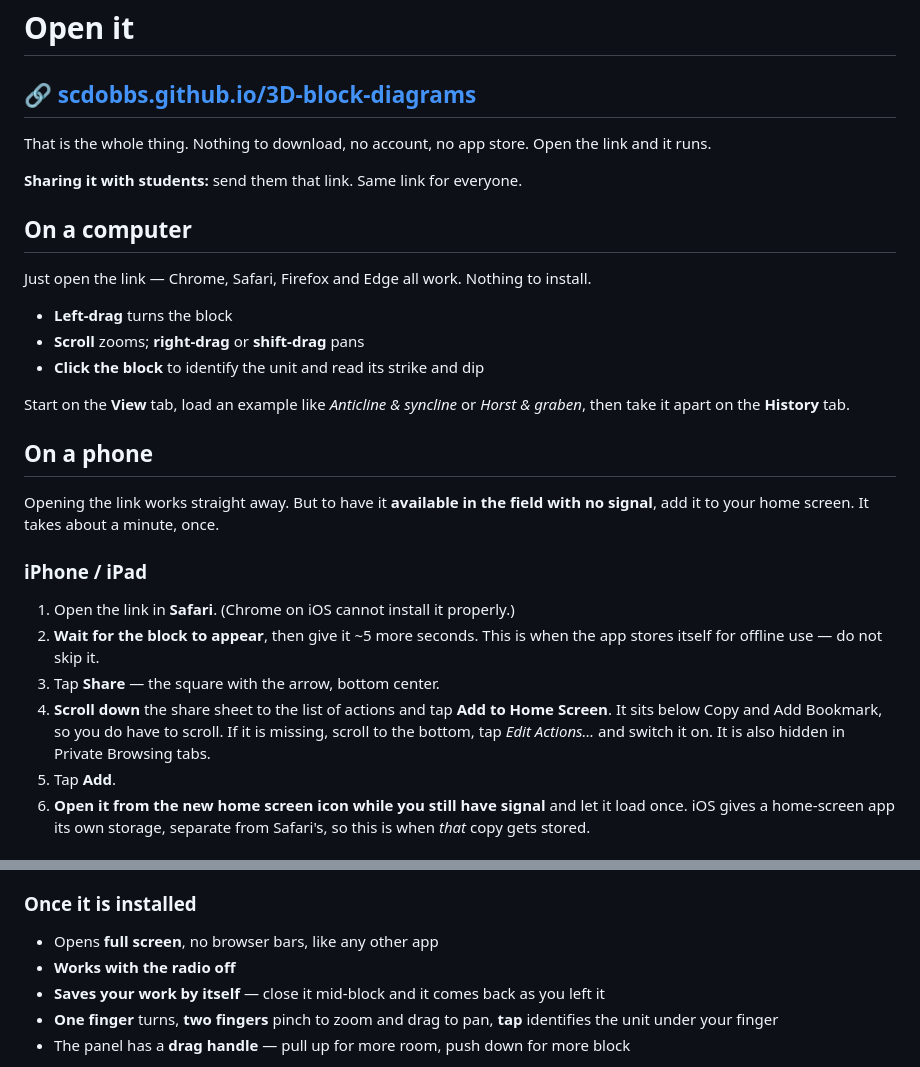
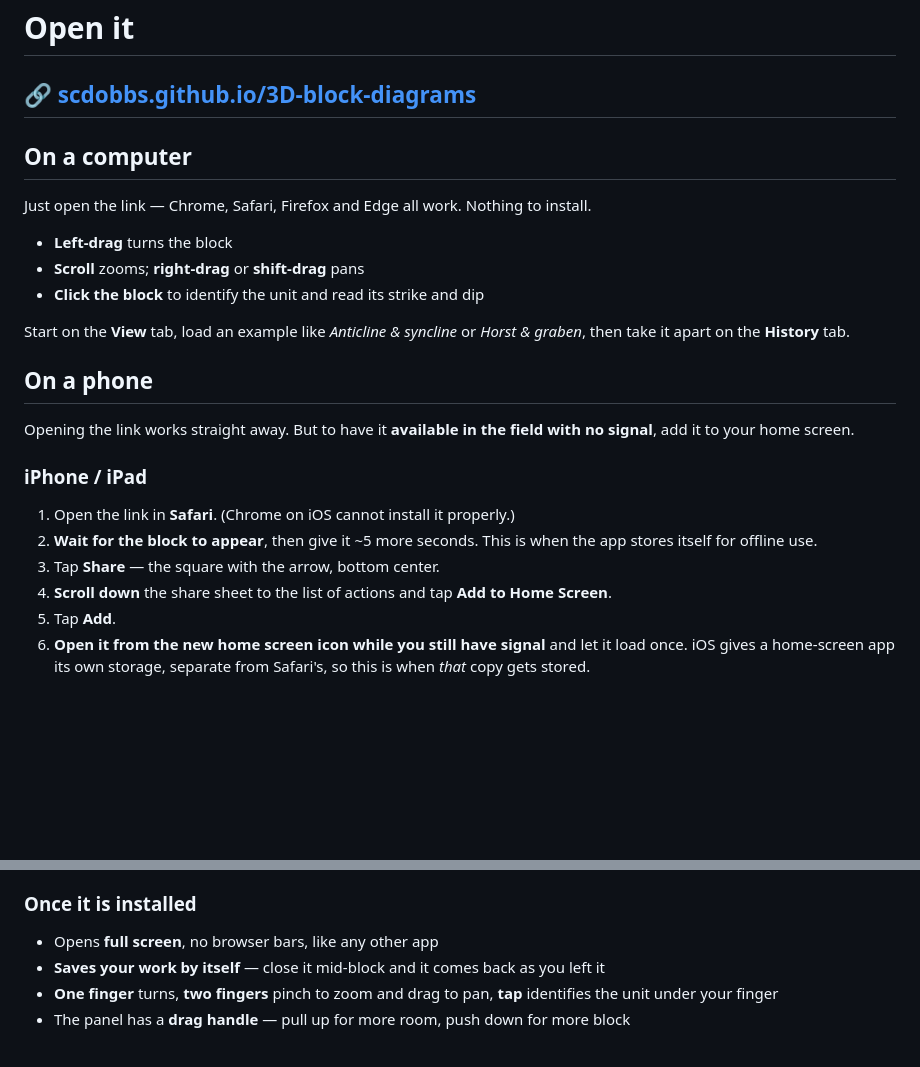
Before and after one commit to scdobbs/3D-block-diagrams, a Markdown page: README.md, 2 parts joined by grey strips. Rendered like a GitHub page; blank space fills up the shorter version.

Commit message:
Update README.md
edited wording of readme

```diff
--- a/README.md
+++ b/README.md
@@ -16,11 +16,6 @@ It runs with **no signal** — the point is to use it standing on the outcrop.
 
 ## 🔗 [scdobbs.github.io/3D-block-diagrams](https://scdobbs.github.io/3D-block-diagrams/)
 
-That is the whole thing. Nothing to download, no account, no app store. Open
-the link and it runs.
-
-**Sharing it with students:** send them that link. Same link for everyone.
-
 ## On a computer
 
 Just open the link — Chrome, Safari, Firefox and Edge all work. Nothing to
@@ -36,18 +31,15 @@ Start on the **View** tab, load an example like *Anticline & syncline* or
 ## On a phone
 
 Opening the link works straight away. But to have it **available in the field
-with no signal**, add it to your home screen. It takes about a minute, once.
-
+with no signal**, add it to your home screen.
 ### iPhone / iPad
 
 1. Open the link in **Safari**. (Chrome on iOS cannot install it properly.)
 2. **Wait for the block to appear**, then give it ~5 more seconds. This is when
-   the app stores itself for offline use — do not skip it.
+   the app stores itself for offline use.
 3. Tap **Share** — the square with the arrow, bottom center.
 4. **Scroll down** the share sheet to the list of actions and tap **Add to Home
-   Screen**. It sits below Copy and Add Bookmark, so you do have to scroll. If
-   it is missing, scroll to the bottom, tap *Edit Actions…* and switch it on.
-   It is also hidden in Private Browsing tabs.
+   Screen**.
 5. Tap **Add**.
 6. **Open it from the new home screen icon while you still have signal** and let
    it load once. iOS gives a home-screen app its own storage, separate from
@@ -73,7 +65,6 @@ got cut short.
 ### Once it is installed
 
 - Opens **full screen**, no browser bars, like any other app
-- **Works with the radio off**
 - **Saves your work by itself** — close it mid-block and it comes back as you left it
 - **One finger** turns, **two fingers** pinch to zoom and drag to pan, **tap**
   identifies the unit under your finger
```
